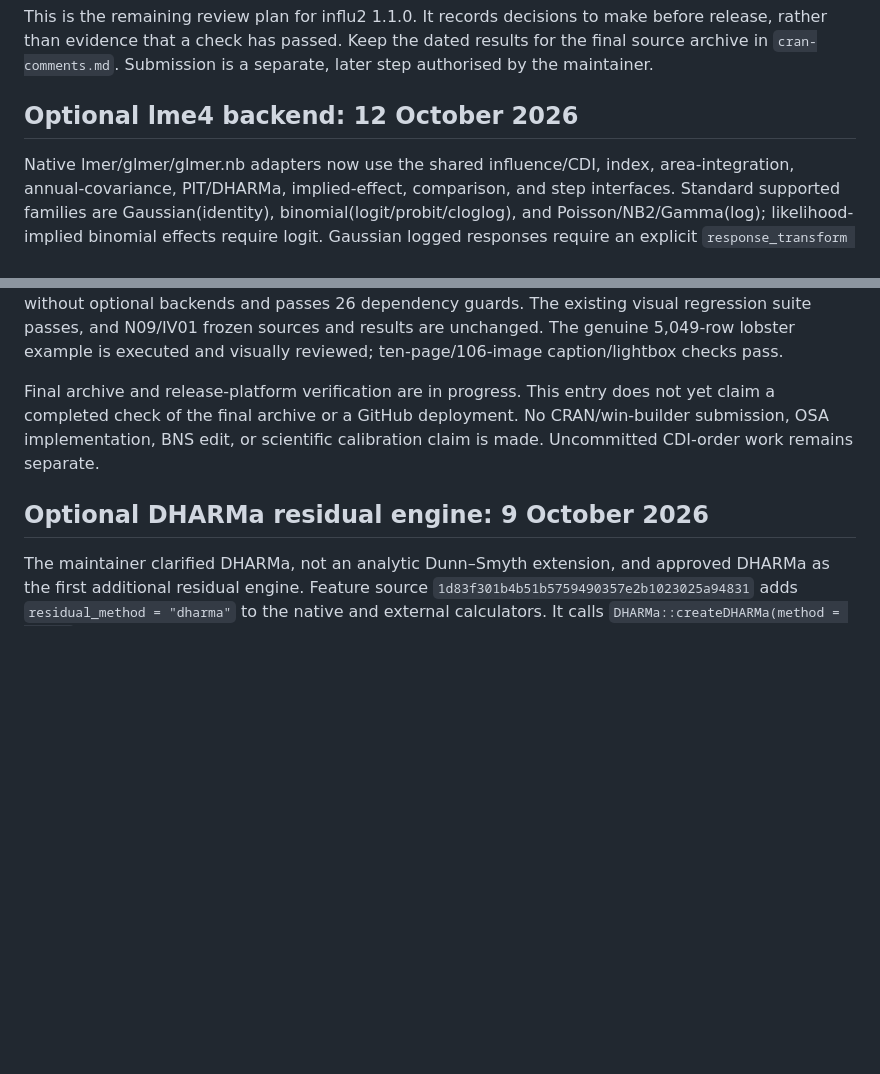
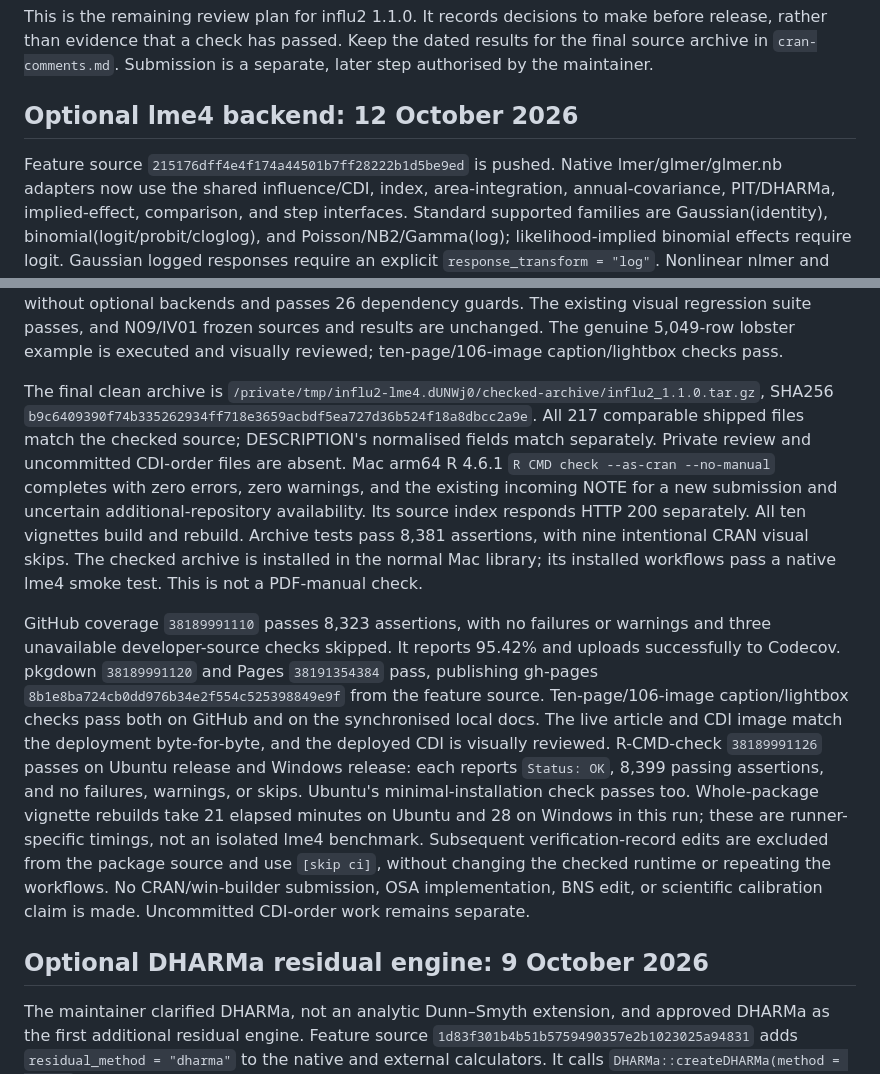
Before and after one commit to quantifish/influ2, a Markdown page: tools/release-review.md, 2 parts joined by grey strips. Drawn GitHub-style; blank space fills up the shorter version.

Commit message:
[skip ci] Record lme4 release checks and publication

```diff
--- a/tools/release-review.md
+++ b/tools/release-review.md
@@ -7,6 +7,7 @@ is a separate, later step authorised by the maintainer.
 
 ## Optional lme4 backend: 12 October 2026
 
+Feature source `215176dff4e4f174a44501b7ff28222b1d5be9ed` is pushed.
 Native lmer/glmer/glmer.nb adapters now use the shared influence/CDI, index,
 area-integration, annual-covariance, PIT/DHARMa, implied-effect, comparison,
 and step interfaces. Standard supported families are Gaussian(identity),
@@ -36,8 +37,33 @@ The existing visual regression suite passes, and N09/IV01 frozen sources and
 results are unchanged. The genuine 5,049-row lobster example is executed and
 visually reviewed; ten-page/106-image caption/lightbox checks pass.
 
-Final archive and release-platform verification are in progress. This entry
-does not yet claim a completed check of the final archive or a GitHub deployment.
+The final clean archive is
+`/private/tmp/influ2-lme4.dUNWj0/checked-archive/influ2_1.1.0.tar.gz`, SHA256
+`b9c6409390f74b335262934ff718e3659acbdf5ea727d36b524f18a8dbcc2a9e`.
+All 217 comparable shipped files match the checked source; DESCRIPTION's
+normalised fields match separately. Private review and uncommitted CDI-order
+files are absent. Mac arm64 R 4.6.1 `R CMD check --as-cran --no-manual` completes
+with zero errors, zero warnings, and the existing incoming NOTE for a new
+submission and uncertain additional-repository availability. Its source index
+responds HTTP 200 separately. All ten vignettes build and rebuild. Archive
+tests pass 8,381 assertions, with nine intentional CRAN visual skips. The checked
+archive is installed in the normal Mac library; its installed workflows pass a
+native lme4 smoke test. This is not a PDF-manual check.
+
+GitHub coverage `38189991110` passes 8,323 assertions, with no failures or
+warnings and three unavailable developer-source checks skipped. It reports
+95.42% and uploads successfully to Codecov. pkgdown `38189991120` and Pages
+`38191354384` pass, publishing gh-pages `8b1e8ba724cb0dd976b34e2f554c525398849e9f`
+from the feature source. Ten-page/106-image caption/lightbox checks pass both
+on GitHub and on the synchronised local docs. The live article and CDI image
+match the deployment byte-for-byte, and the deployed CDI is visually reviewed.
+R-CMD-check `38189991126` passes on Ubuntu release and Windows release: each
+reports `Status: OK`, 8,399 passing assertions, and no failures, warnings, or
+skips. Ubuntu's minimal-installation check passes too. Whole-package vignette
+rebuilds take 21 elapsed minutes on Ubuntu and 28 on Windows in this run;
+these are runner-specific timings, not an isolated lme4 benchmark. Subsequent
+verification-record edits are excluded from the package source and use
+`[skip ci]`, without changing the checked runtime or repeating the workflows.
 No CRAN/win-builder submission, OSA implementation, BNS edit, or scientific
 calibration claim is made. Uncommitted CDI-order work remains separate.
 
```
Also changed, not shown: cran-comments.md (+24 -2 lines), tools/development-backlog.md (+9 -4 lines).
